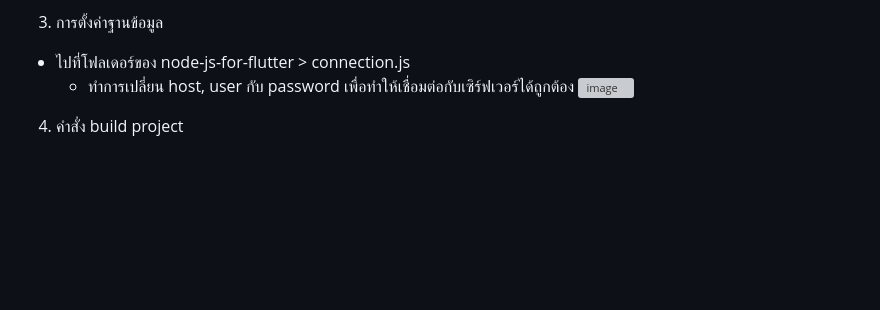
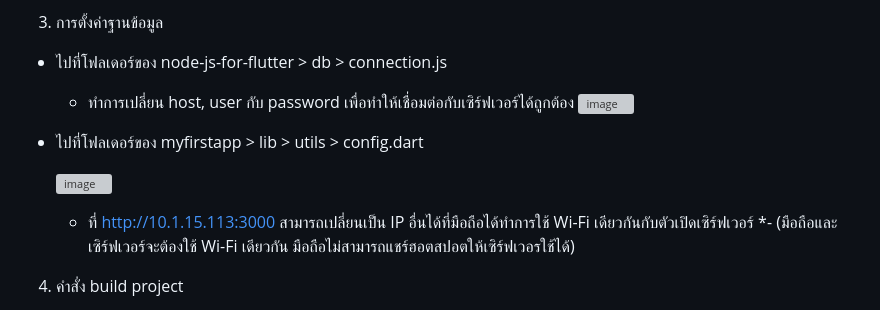
Before and after one commit to Mongkhon650/Shirt_App, a Markdown page: README.md, the part around one of its changes. Rendered like a GitHub page; blank space fills up the shorter version; grey boxes are pictures that could not be loaded.

```diff
--- a/README.md
+++ b/README.md
@@ -24,9 +24,15 @@
   - ใช้คำสั่งนี้ไปยัง Workspace ที่ต้องการ
     - git clone https://github.com/Mongkhon650/Shirt_App
 3. การตั้งค่าฐานข้อมูล
-- ไปที่โฟลเดอร์ของ node-js-for-flutter > connection.js
+- ไปที่โฟลเดอร์ของ node-js-for-flutter > db > connection.js
   - ทำการเปลี่ยน host, user กับ password เพื่อทำให้เชื่อมต่อกับเซิร์ฟเวอร์ได้ถูกต้อง
     ![image](https://github.com/user-attachments/assets/3e6efd0a-309b-49e8-9a22-f1f71e9a8caf)
+- ไปที่โฟลเดอร์ของ myfirstapp > lib > utils > config.dart
+
+  ![image](https://github.com/user-attachments/assets/694fbb84-b032-41b6-9e8f-f7104476d3c4)
+
+  - ที่ http://10.1.15.113:3000 สามารถเปลี่ยนเป็น IP อื่นได้ที่มือถือได้ทำการใช้ Wi-Fi เดียวกันกับตัวเปิดเซิร์ฟเวอร์
+  *- (มือถือและเซิร์ฟเวอร์จะต้องใช้ Wi-Fi เดียวกัน มือถือไม่สามารถแชร์ฮอตสปอตให้เซิร์ฟเวอรใช้ได้)
 4. คำสั่ง build project
 - flutter :
   - ไปยัง Android Studio
```
Also changed, not shown: other parts of README.md (+2 -1 lines).
